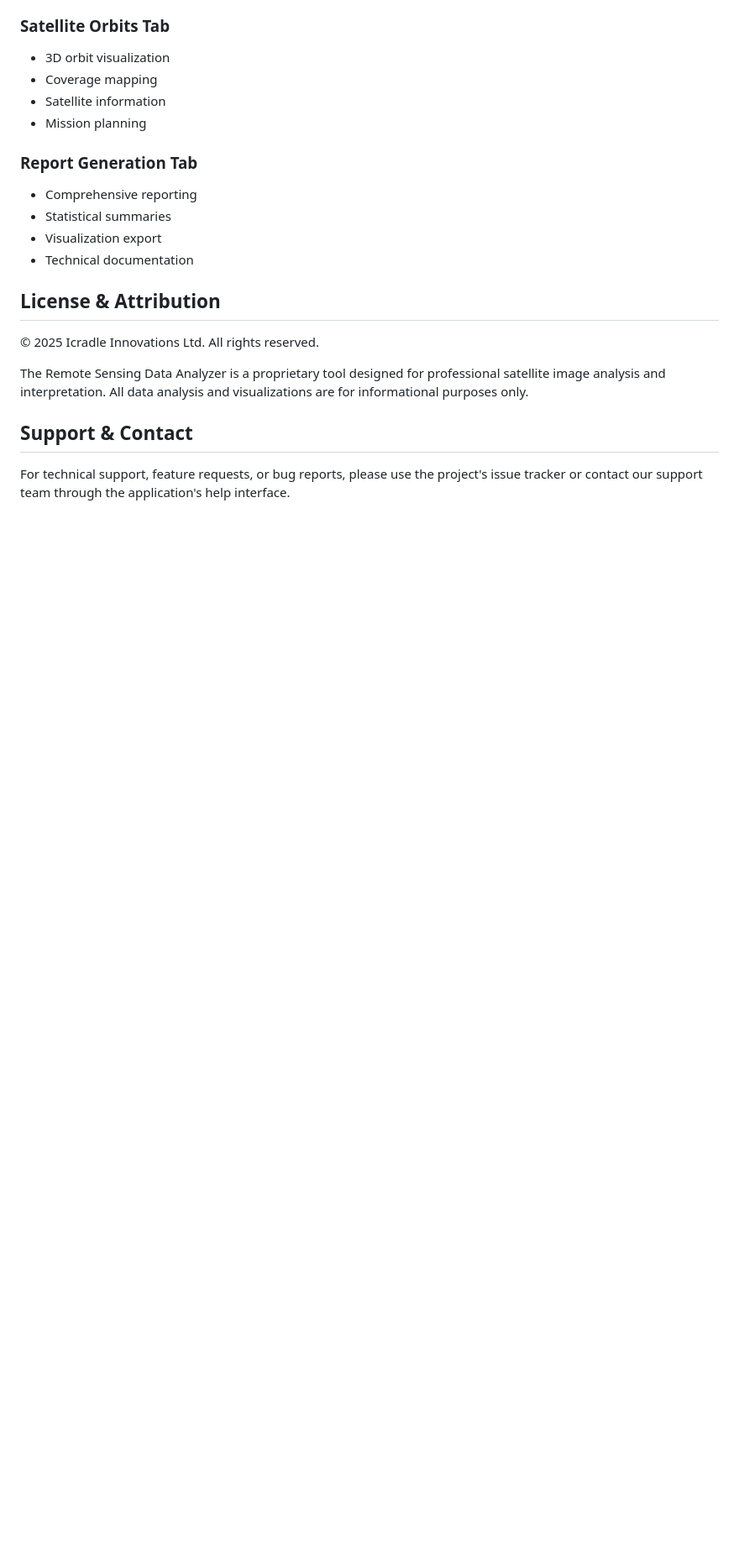
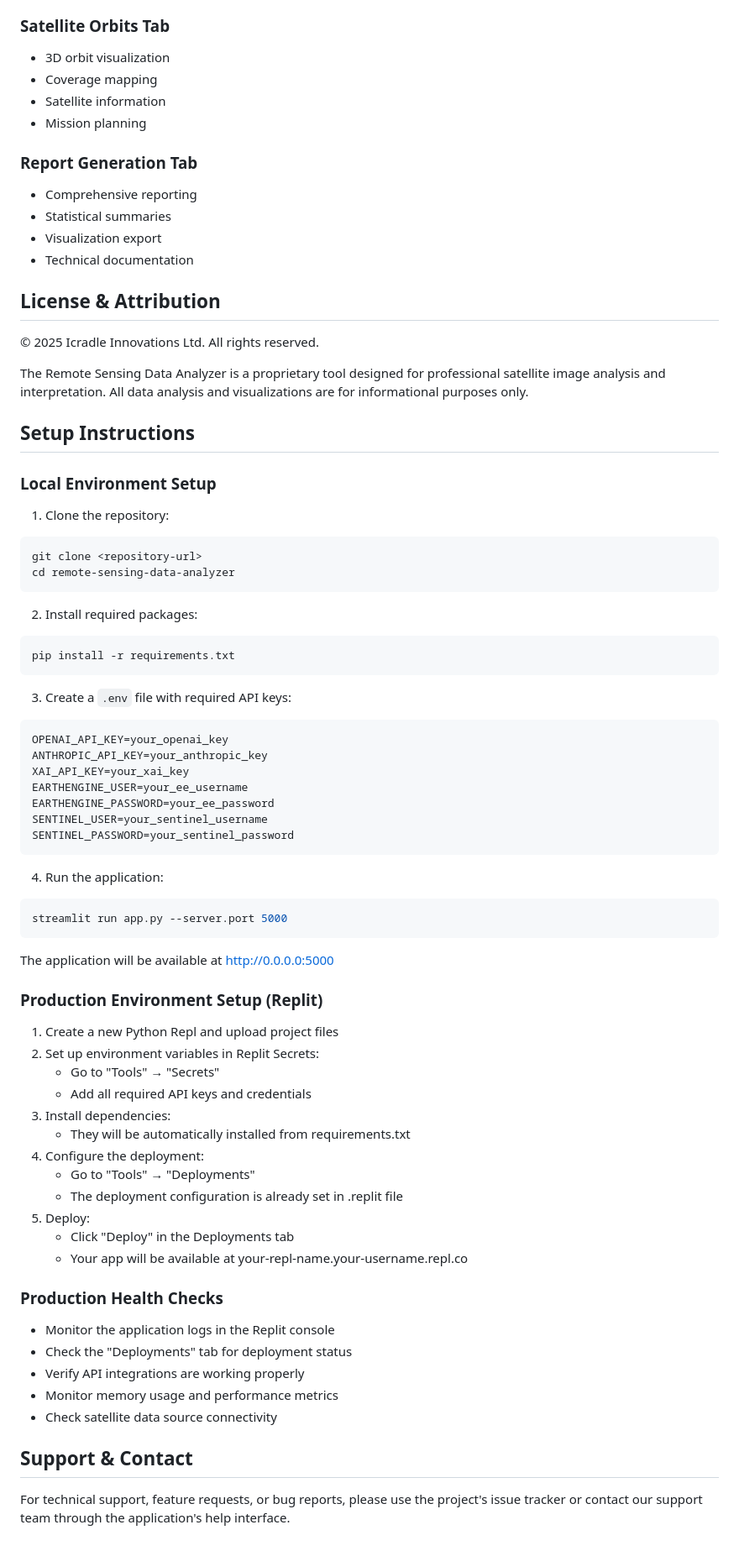
Before and after one commit to Icradle-Innovations-Ltd/RemoteSensingAnalyzer, a Markdown page: README.md, the part around the change. Shown at 84% size. Rendered like a GitHub page; blank space fills up the shorter version.

Commit message:
Assistant checkpoint: Added local and production setup instructions to README
Assistant generated file changes:
- README.md: Add local and production setup instructions

---

User prompt:

in readme add how to run it and set in local environment and in production envoronment, update , dont delete anythin

Replit-Commit-Author: Assistant
Replit-Commit-Session-Id: f12686be-983a-4b01-906f-961b496b9fb5

````diff
--- a/README.md
+++ b/README.md
@@ -249,6 +249,62 @@ The app will be available at http://0.0.0.0:5000
 
 The Remote Sensing Data Analyzer is a proprietary tool designed for professional satellite image analysis and interpretation. All data analysis and visualizations are for informational purposes only.
 
+## Setup Instructions
+
+### Local Environment Setup
+
+1. Clone the repository:
+```bash
+git clone <repository-url>
+cd remote-sensing-data-analyzer
+```
+
+2. Install required packages:
+```bash
+pip install -r requirements.txt
+```
+
+3. Create a `.env` file with required API keys:
+```
+OPENAI_API_KEY=your_openai_key
+ANTHROPIC_API_KEY=your_anthropic_key
+XAI_API_KEY=your_xai_key
+EARTHENGINE_USER=your_ee_username
+EARTHENGINE_PASSWORD=your_ee_password
+SENTINEL_USER=your_sentinel_username
+SENTINEL_PASSWORD=your_sentinel_password
+```
+
+4. Run the application:
+```bash
+streamlit run app.py --server.port 5000
+```
+
+The application will be available at http://0.0.0.0:5000
+
+### Production Environment Setup (Replit)
+
+1. Create a new Python Repl and upload project files
+2. Set up environment variables in Replit Secrets:
+   - Go to "Tools" → "Secrets"
+   - Add all required API keys and credentials
+3. Install dependencies:
+   - They will be automatically installed from requirements.txt
+4. Configure the deployment:
+   - Go to "Tools" → "Deployments"
+   - The deployment configuration is already set in .replit file
+5. Deploy:
+   - Click "Deploy" in the Deployments tab
+   - Your app will be available at your-repl-name.your-username.repl.co
+
+### Production Health Checks
+
+- Monitor the application logs in the Replit console
+- Check the "Deployments" tab for deployment status
+- Verify API integrations are working properly
+- Monitor memory usage and performance metrics
+- Check satellite data source connectivity
+
 ## Support & Contact
 
 For technical support, feature requests, or bug reports, please use the project's issue tracker or contact our support team through the application's help interface.
````
